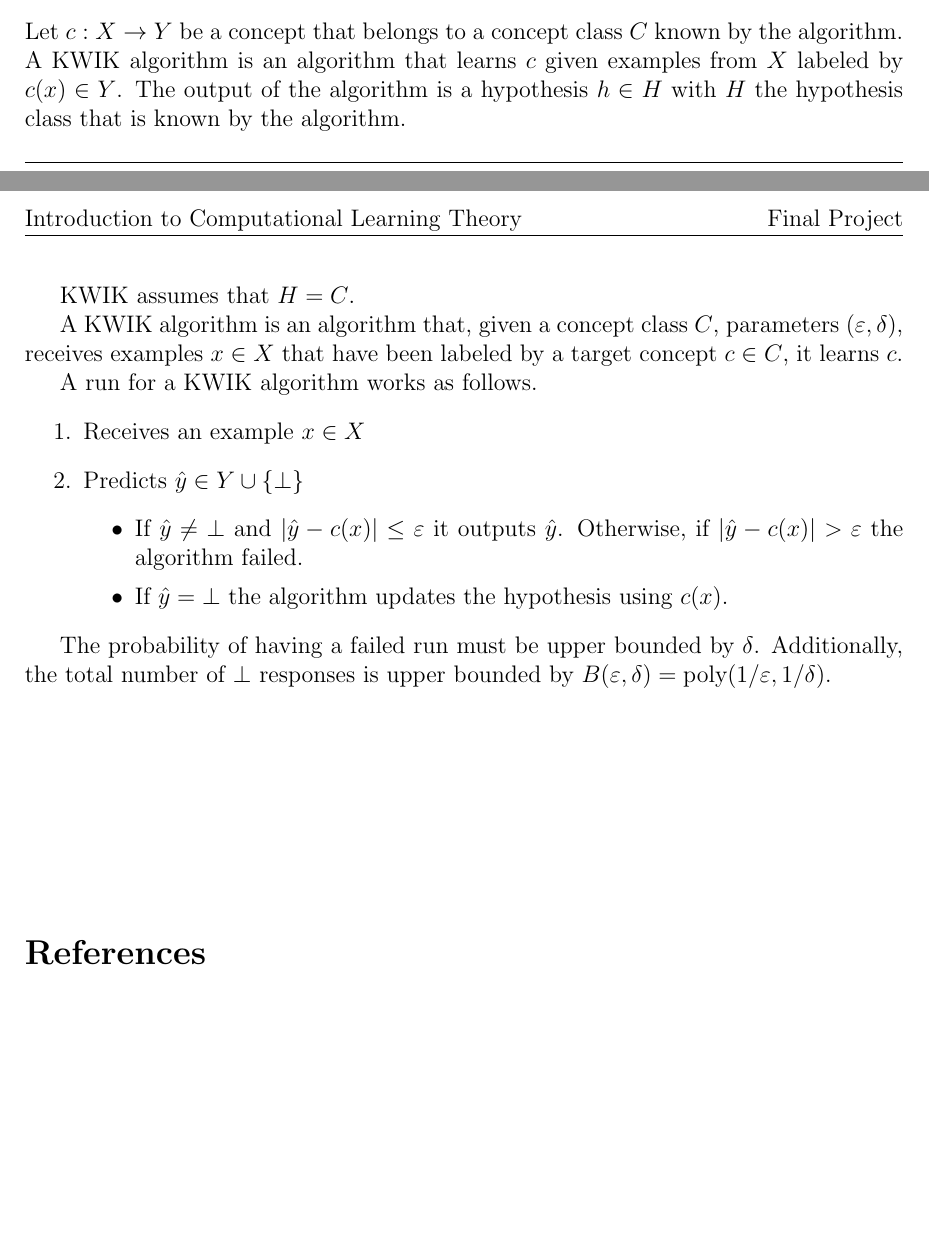
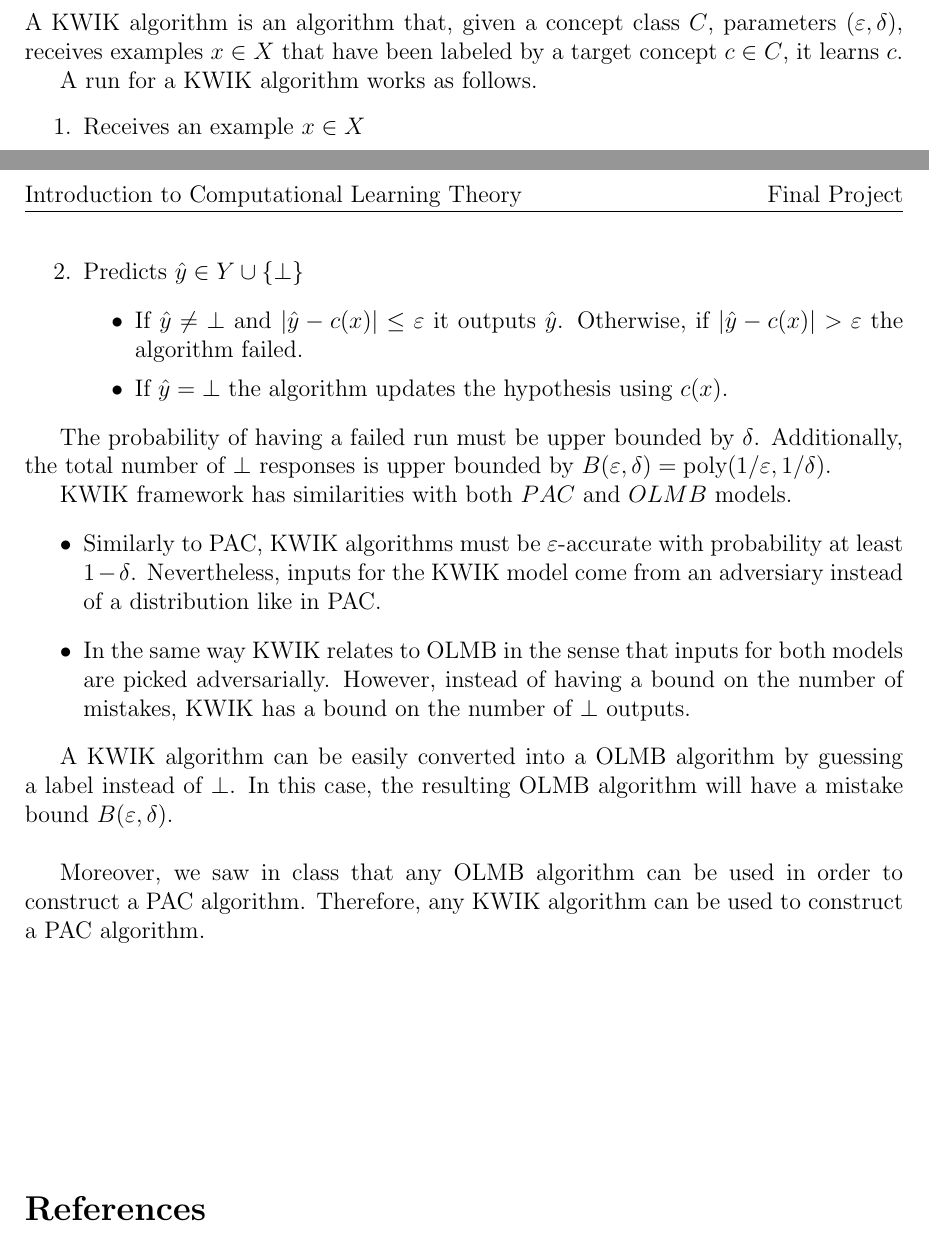
Before and after one commit to jpcolomer/CLT-Project, a LaTeX document (main.tex, which reads sections/section2.tex): two parts of pages 1 and 2 of 2, joined at a grey line, cut at the place of the change, the shorter picture padded with empty space. Compiled offline with pdfLaTeX.

Commit message:
Section 2 v2

```diff
--- a/sections/section2.tex
+++ b/sections/section2.tex
@@ -1,18 +1,3 @@
-%sample space $X$
-%output space $Y$
-%concept class $C$
-%hypothesis class $H$
-%target concept $c$
-%hypothesis $h$
-%$H \subseteq (X \to Y)$
-%$c \in C$
-%$h \in H$
-%$C = H$ (proper)
-Let $c: X \rightarrow Y$ be a concept that belongs to a concept class $C$ known by the algorithm.
-A KWIK algorithm is an algorithm that learns $c$ given examples from $X$ labeled by $c(x) \in Y$. The output of the algorithm is a hypothesis $h \in H$ with $H$ the hypothesis class that is known by the algorithm.
-
-KWIK assumes that $H=C$.
-
 A KWIK algorithm is an algorithm that, given a concept class $C$, parameters $(\varepsilon, \delta)$,  receives examples $x \in X$ that have been labeled by a target concept $c \in C$, it learns $c$.
 
 A run for a KWIK algorithm works as follows.
@@ -26,3 +11,13 @@ A run for a KWIK algorithm works as follows.
 \end{enumerate}
 
 The probability of having a failed run must be upper bounded by $\delta$. Additionally, the total number of $\bot$ responses is upper bounded by $B(\varepsilon,\delta)=\text{poly}(1/\varepsilon,1/\delta)$.
+
+KWIK framework has similarities with both $PAC$ and $OLMB$ models.
+\begin{itemize}
+  \item Similarly to PAC, KWIK algorithms must be $\varepsilon$-accurate with probability at least $1-\delta$. Nevertheless, inputs for the KWIK model come from an adversiary instead of a distribution like in PAC.
+  \item In the same way KWIK relates to OLMB in the sense that inputs for both models are picked adversarially. However, instead of having a bound on the number of mistakes, KWIK has a bound on the number of $\bot$ outputs.
+\end{itemize}
+
+A KWIK algorithm can be easily converted into a OLMB algorithm by guessing a label instead of $\bot$. In this case, the resulting OLMB algorithm will have a mistake bound $B(\varepsilon,\delta)$.\\
+
+Moreover, we saw in class that any OLMB algorithm can be used in order to construct a PAC algorithm. Therefore, any KWIK algorithm can be used to construct a PAC algorithm.
```
